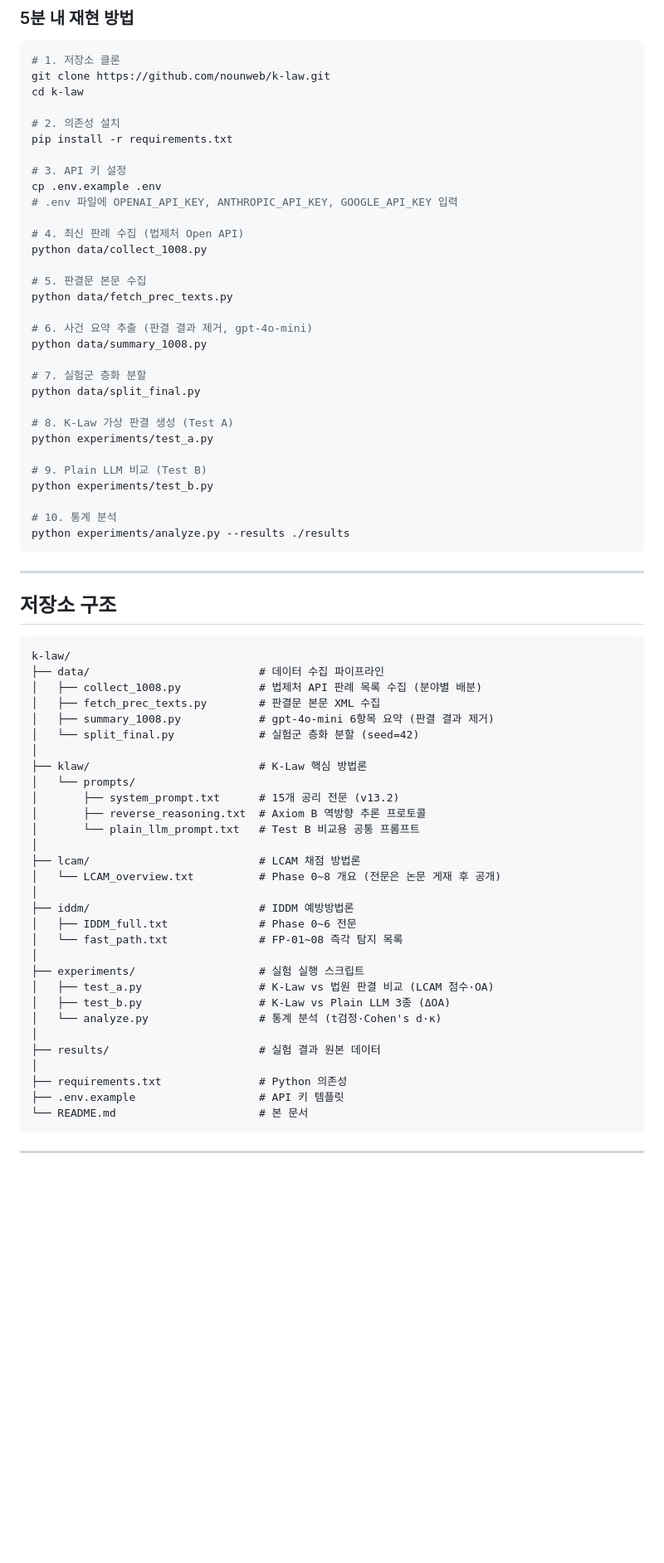
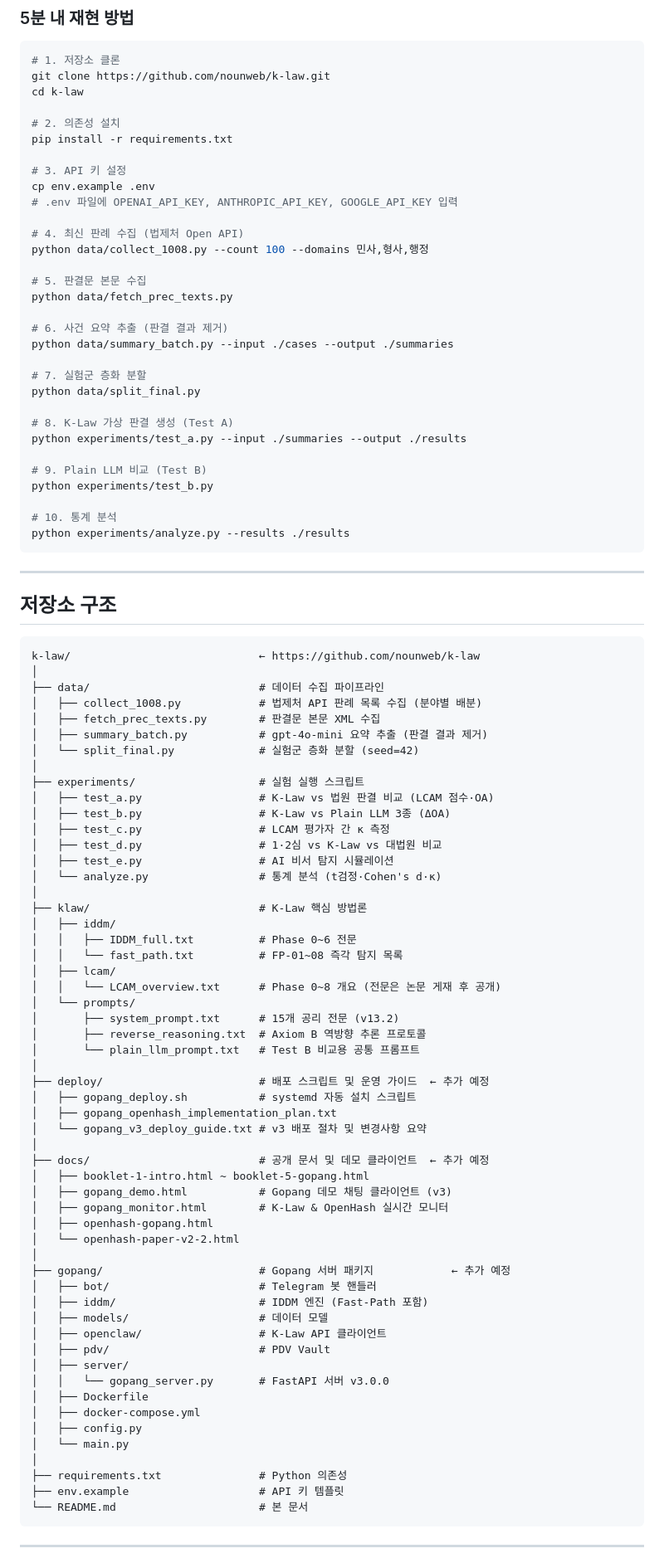
Before and after one commit to nounweb/k-law, a Markdown page: README.md, the part around one of its changes. Shown at 83% size. Rendered like a GitHub page; blank space fills up the shorter version.

Commit message:
Revise README with Gopang v3.0.0 details
Updated version information and added details about the Gopang platform and its new features in version 3.0.0.

````diff
--- a/README.md
+++ b/README.md
@@ -246,23 +333,23 @@ cd k-law
 pip install -r requirements.txt
 
 # 3. API 키 설정
-cp .env.example .env
+cp env.example .env
 # .env 파일에 OPENAI_API_KEY, ANTHROPIC_API_KEY, GOOGLE_API_KEY 입력
 
 # 4. 최신 판례 수집 (법제처 Open API)
-python data/collect_1008.py
+python data/collect_1008.py --count 100 --domains 민사,형사,행정
 
 # 5. 판결문 본문 수집
 python data/fetch_prec_texts.py
 
-# 6. 사건 요약 추출 (판결 결과 제거, gpt-4o-mini)
-python data/summary_1008.py
+# 6. 사건 요약 추출 (판결 결과 제거)
+python data/summary_batch.py --input ./cases --output ./summaries
 
 # 7. 실험군 층화 분할
 python data/split_final.py
 
 # 8. K-Law 가상 판결 생성 (Test A)
-python experiments/test_a.py
+python experiments/test_a.py --input ./summaries --output ./results
 
 # 9. Plain LLM 비교 (Test B)
 python experiments/test_b.py
@@ -276,35 +363,60 @@ python experiments/analyze.py --results ./results
 ## 저장소 구조
 
 ```
-k-law/
+k-law/                             ← https://github.com/nounweb/k-law
+│
 ├── data/                          # 데이터 수집 파이프라인
 │   ├── collect_1008.py            # 법제처 API 판례 목록 수집 (분야별 배분)
 │   ├── fetch_prec_texts.py        # 판결문 본문 XML 수집
-│   ├── summary_1008.py            # gpt-4o-mini 6항목 요약 (판결 결과 제거)
+│   ├── summary_batch.py           # gpt-4o-mini 요약 추출 (판결 결과 제거)
 │   └── split_final.py             # 실험군 층화 분할 (seed=42)
 │
+├── experiments/                   # 실험 실행 스크립트
+│   ├── test_a.py                  # K-Law vs 법원 판결 비교 (LCAM 점수·OA)
+│   ├── test_b.py                  # K-Law vs Plain LLM 3종 (ΔOA)
+│   ├── test_c.py                  # LCAM 평가자 간 κ 측정
+│   ├── test_d.py                  # 1·2심 vs K-Law vs 대법원 비교
+│   ├── test_e.py                  # AI 비서 탐지 시뮬레이션
+│   └── analyze.py                 # 통계 분석 (t검정·Cohen's d·κ)
+│
 ├── klaw/                          # K-Law 핵심 방법론
+│   ├── iddm/
+│   │   ├── IDDM_full.txt          # Phase 0~6 전문
+│   │   └── fast_path.txt          # FP-01~08 즉각 탐지 목록
+│   ├── lcam/
+│   │   └── LCAM_overview.txt      # Phase 0~8 개요 (전문은 논문 게재 후 공개)
 │   └── prompts/
 │       ├── system_prompt.txt      # 15개 공리 전문 (v13.2)
 │       ├── reverse_reasoning.txt  # Axiom B 역방향 추론 프로토콜
 │       └── plain_llm_prompt.txt   # Test B 비교용 공통 프롬프트
 │
-├── lcam/                          # LCAM 채점 방법론
-│   └── LCAM_overview.txt          # Phase 0~8 개요 (전문은 논문 게재 후 공개)
+├── deploy/                        # 배포 스크립트 및 운영 가이드  ← 추가 예정
+│   ├── gopang_deploy.sh           # systemd 자동 설치 스크립트
+│   ├── gopang_openhash_implementation_plan.txt
+│   └── gopang_v3_deploy_guide.txt # v3 배포 절차 및 변경사항 요약
 │
-├── iddm/                          # IDDM 예방방법론
-│   ├── IDDM_full.txt              # Phase 0~6 전문
-│   └── fast_path.txt              # FP-01~08 즉각 탐지 목록
+├── docs/                          # 공개 문서 및 데모 클라이언트  ← 추가 예정
+│   ├── booklet-1-intro.html ~ booklet-5-gopang.html
+│   ├── gopang_demo.html           # Gopang 데모 채팅 클라이언트 (v3)
+│   ├── gopang_monitor.html        # K-Law & OpenHash 실시간 모니터
+│   ├── openhash-gopang.html
+│   └── openhash-paper-v2-2.html
 │
-├── experiments/                   # 실험 실행 스크립트
-│   ├── test_a.py                  # K-Law vs 법원 판결 비교 (LCAM 점수·OA)
-│   ├── test_b.py                  # K-Law vs Plain LLM 3종 (ΔOA)
-│   └── analyze.py                 # 통계 분석 (t검정·Cohen's d·κ)
-│
-├── results/                       # 실험 결과 원본 데이터
+├── gopang/                        # Gopang 서버 패키지            ← 추가 예정
+│   ├── bot/                       # Telegram 봇 핸들러
+│   ├── iddm/                      # IDDM 엔진 (Fast-Path 포함)
+│   ├── models/                    # 데이터 모델
+│   ├── openclaw/                  # K-Law API 클라이언트
+│   ├── pdv/                       # PDV Vault
+│   ├── server/
+│   │   └── gopang_server.py       # FastAPI 서버 v3.0.0
+│   ├── Dockerfile
+│   ├── docker-compose.yml
+│   ├── config.py
+│   └── main.py
 │
 ├── requirements.txt               # Python 의존성
-├── .env.example                   # API 키 템플릿
+├── env.example                    # API 키 템플릿
 └── README.md                      # 본 문서
 ```
 
````
Also changed, not shown: other parts of README.md (+97 -2 lines).
